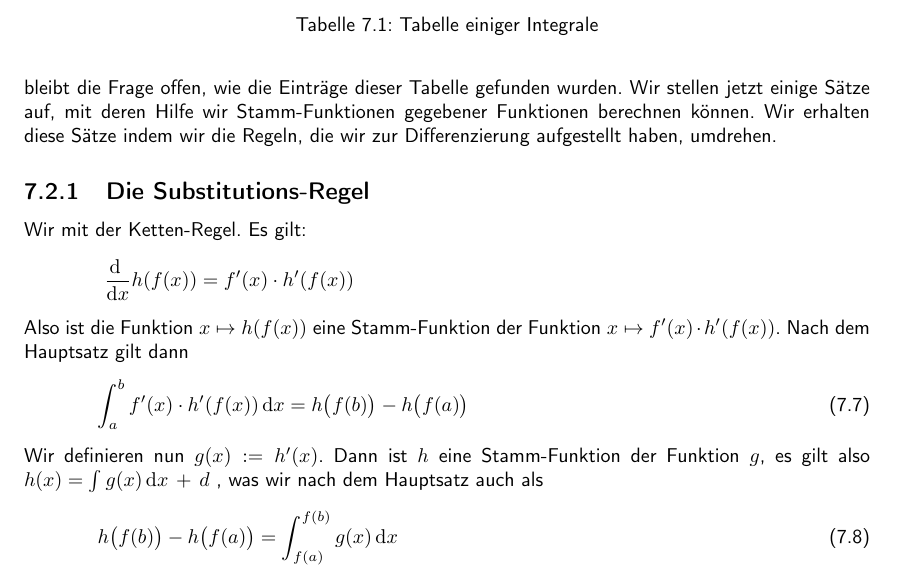
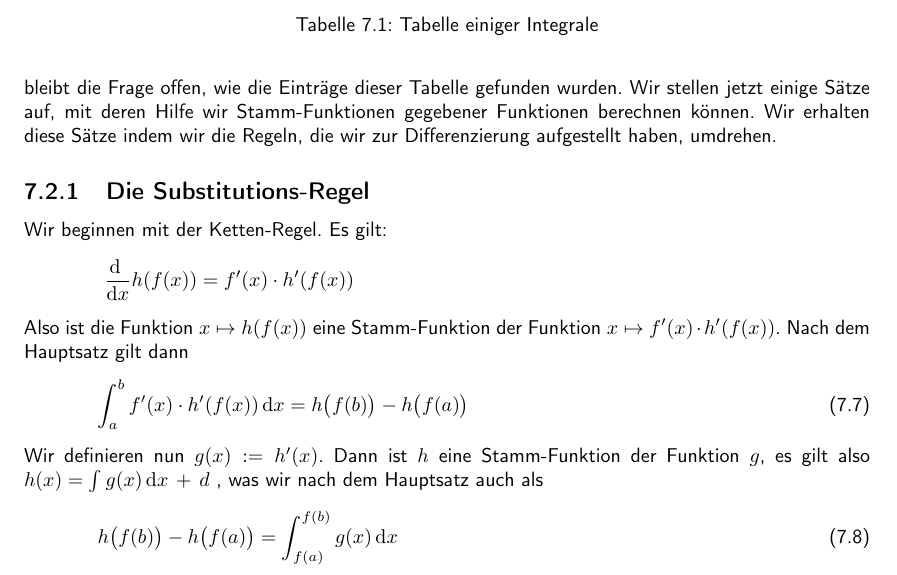
Before and after one commit to karlstroetmann/Analysis, a LaTeX document (Script/analysis.tex, which reads Script/integration.tex): part of page 147 of 183, cut so that both start at the same text. The pictures show the PDF file Script/analysis.pdf that the author committed with the source.

Commit message:
missing word inserted

```diff
--- a/Script/integration.tex
+++ b/Script/integration.tex
@@ -473,7 +473,7 @@ Regeln, die wir zur Differenzierung aufgestellt haben, umdrehen.
 
 
 \subsection{Die Substitutions-Regel}
-Wir mit der Ketten-Regel. Es gilt:
+Wir beginnen mit der Ketten-Regel. Es gilt:
 \\[0.3cm]
 \hspace*{1.3cm}
 $\dfo h(f(x)) = f'(x) \cdot  h'(f(x))$
```
Also changed, not shown: Script/analysis.pdf.
